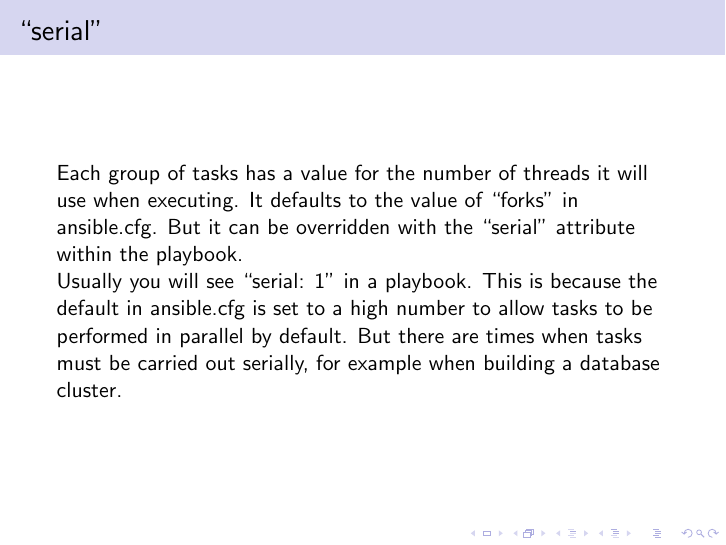
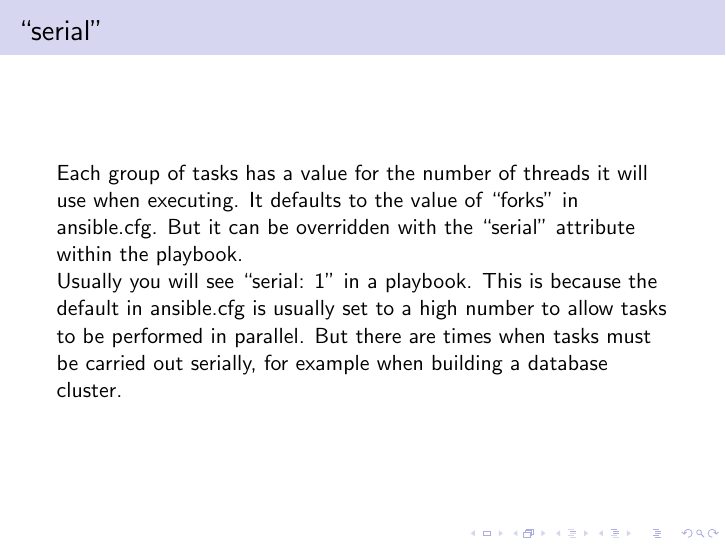
Before and after one commit to ckonstanski/ansible-presentation, LaTeX slides (slides.tex): page 56 of 56. Compiled offline with pdfLaTeX.

Commit message:
serial slide

```diff
--- a/slides.tex
+++ b/slides.tex
@@ -723,8 +723,8 @@ orchestrated because they execute in that order.
   within the playbook.
 
   Usually you will see ``serial: 1'' in a playbook. This is because
-  the default in ansible.cfg is set to a high number to allow tasks to
-  be performed in parallel by default. But there are times when tasks
+  the default in ansible.cfg is usually set to a high number to allow
+  tasks to be performed in parallel. But there are times when tasks
   must be carried out serially, for example when building a database
   cluster.
 \end{frame}
```
